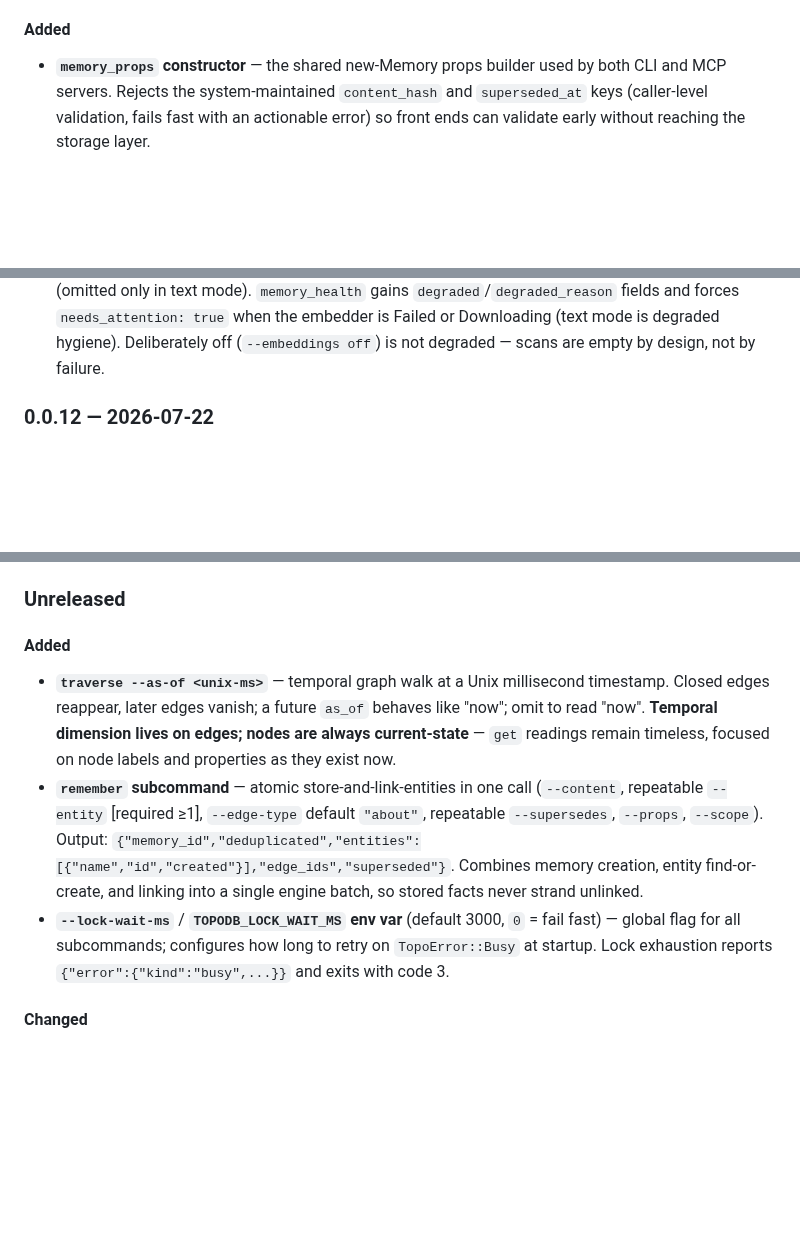
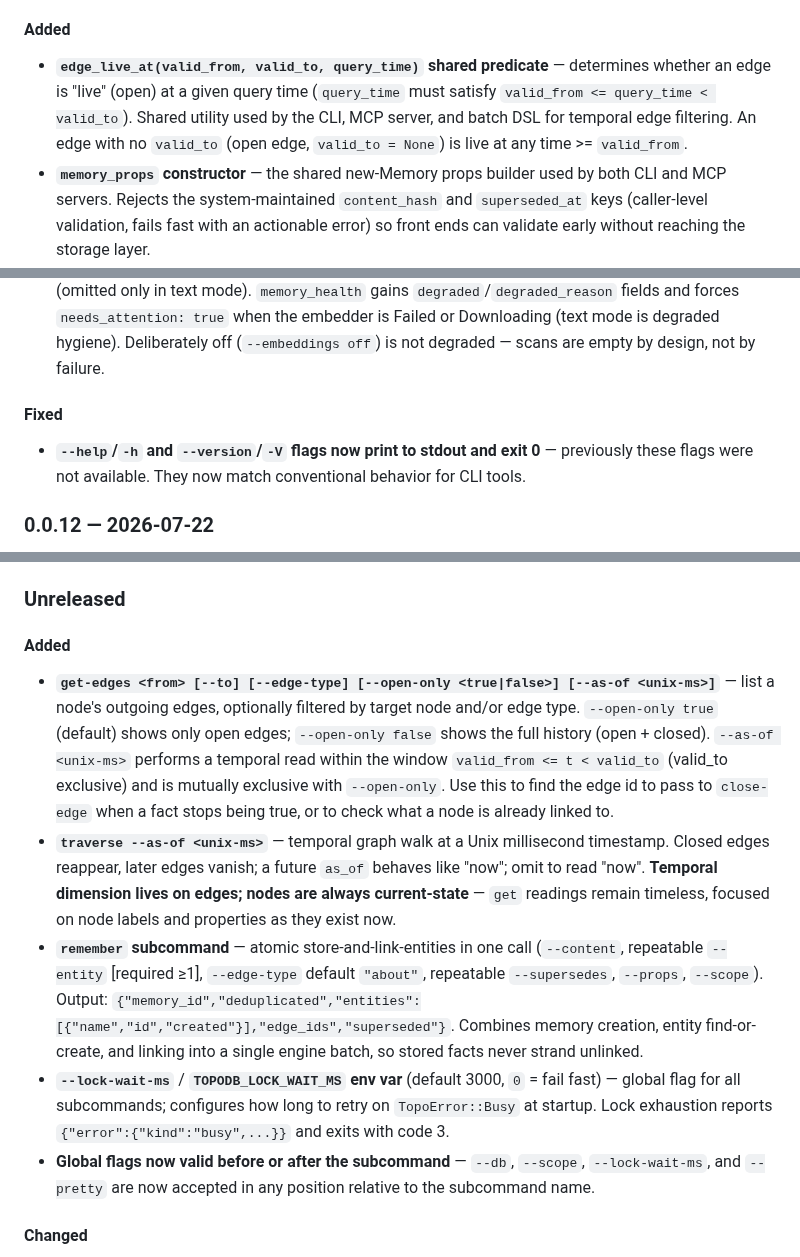
Before and after one commit to TopoDB/TopoDB, a Markdown page: CHANGELOG.md, 3 parts joined by grey strips. GitHub-like rendering; blank space fills up the shorter version.

```diff
--- a/CHANGELOG.md
+++ b/CHANGELOG.md
@@ -326,6 +326,10 @@ workspace are versioned and released independently (tags are per-package, e.g.
 
 #### Added
 
+- **`edge_live_at(valid_from, valid_to, query_time)` shared predicate** — determines whether an edge
+  is "live" (open) at a given query time (`query_time` must satisfy `valid_from <= query_time < valid_to`).
+  Shared utility used by the CLI, MCP server, and batch DSL for temporal edge filtering. An edge with
+  no `valid_to` (open edge, `valid_to = None`) is live at any time >= `valid_from`.
 - **`memory_props` constructor** — the shared new-Memory props builder used by both CLI and MCP
   servers. Rejects the system-maintained `content_hash` and `superseded_at` keys (caller-level
   validation, fails fast with an actionable error) so front ends can validate early without
@@ -471,6 +475,11 @@ workspace are versioned and released independently (tags are per-package, e.g.
   and `band` (omitted only in text mode). `memory_health` gains `degraded`/`degraded_reason` fields and forces
   `needs_attention: true` when the embedder is Failed or Downloading (text mode is degraded hygiene).
   Deliberately off (`--embeddings off`) is not degraded — scans are empty by design, not by failure.
+
+#### Fixed
+
+- **`--help`/`-h` and `--version`/`-V` flags now print to stdout and exit 0** — previously these flags
+  were not available. They now match conventional behavior for CLI tools.
 
 ### 0.0.12 — 2026-07-22
 
@@ -850,6 +859,12 @@ No engine or tool-surface changes. This release exists to ship a fix in the **np
 
 #### Added
 
+- **`get-edges <from> [--to] [--edge-type] [--open-only <true|false>] [--as-of <unix-ms>]`** — list
+  a node's outgoing edges, optionally filtered by target node and/or edge type. `--open-only true`
+  (default) shows only open edges; `--open-only false` shows the full history (open + closed).
+  `--as-of <unix-ms>` performs a temporal read within the window `valid_from <= t < valid_to`
+  (valid_to exclusive) and is mutually exclusive with `--open-only`. Use this to find the edge id
+  to pass to `close-edge` when a fact stops being true, or to check what a node is already linked to.
 - **`traverse --as-of <unix-ms>`** — temporal graph walk at a Unix millisecond timestamp. Closed
   edges reappear, later edges vanish; a future `as_of` behaves like "now"; omit to read "now".
   **Temporal dimension lives on edges; nodes are always current-state** — `get` readings remain
@@ -862,6 +877,8 @@ No engine or tool-surface changes. This release exists to ship a fix in the **np
 - **`--lock-wait-ms`** / **`TOPODB_LOCK_WAIT_MS` env var** (default 3000, `0` = fail fast) — global
   flag for all subcommands; configures how long to retry on `TopoError::Busy` at startup. Lock
   exhaustion reports `{"error":{"kind":"busy",...}}` and exits with code 3.
+- **Global flags now valid before or after the subcommand** — `--db`, `--scope`, `--lock-wait-ms`,
+  and `--pretty` are now accepted in any position relative to the subcommand name.
 
 #### Changed
 
```
Also changed, not shown: crates/topodb-cli/README.md (+16 -1 lines), crates/topodb-mcp/README.md (+1 -1 lines).
